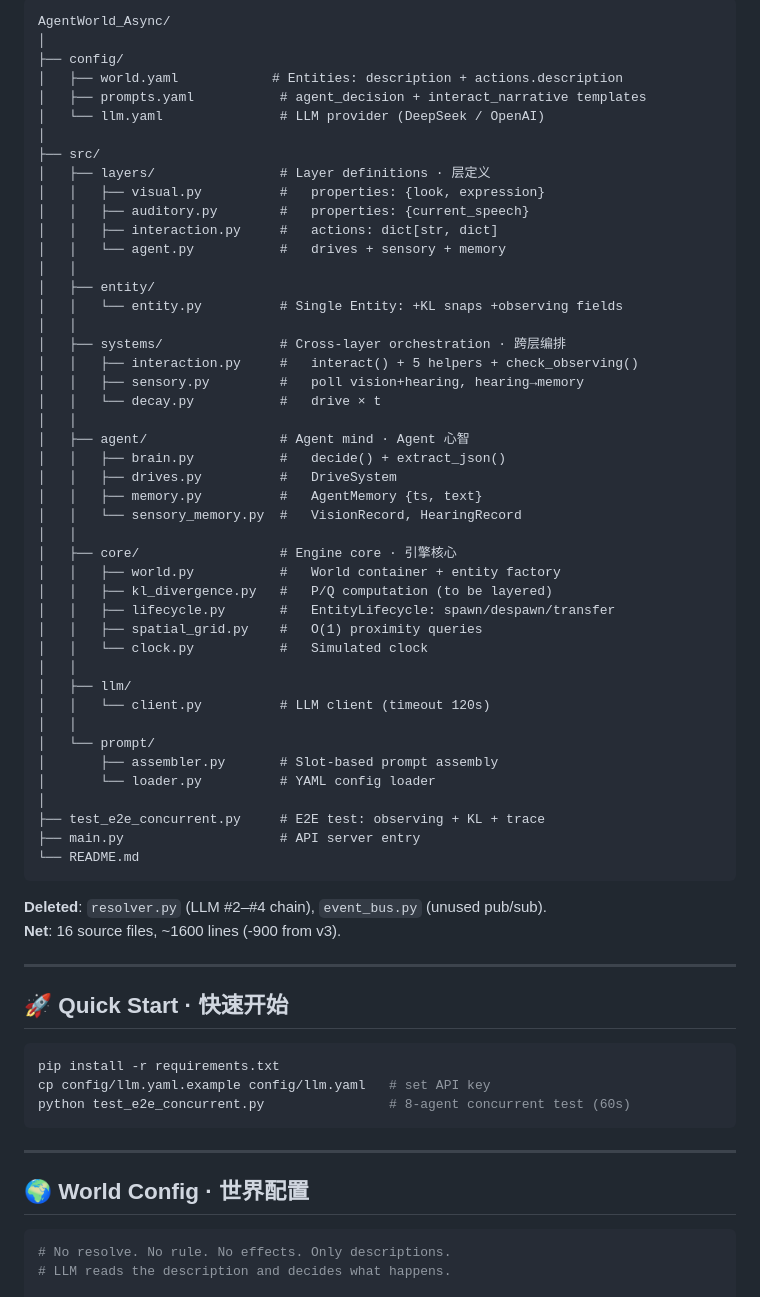
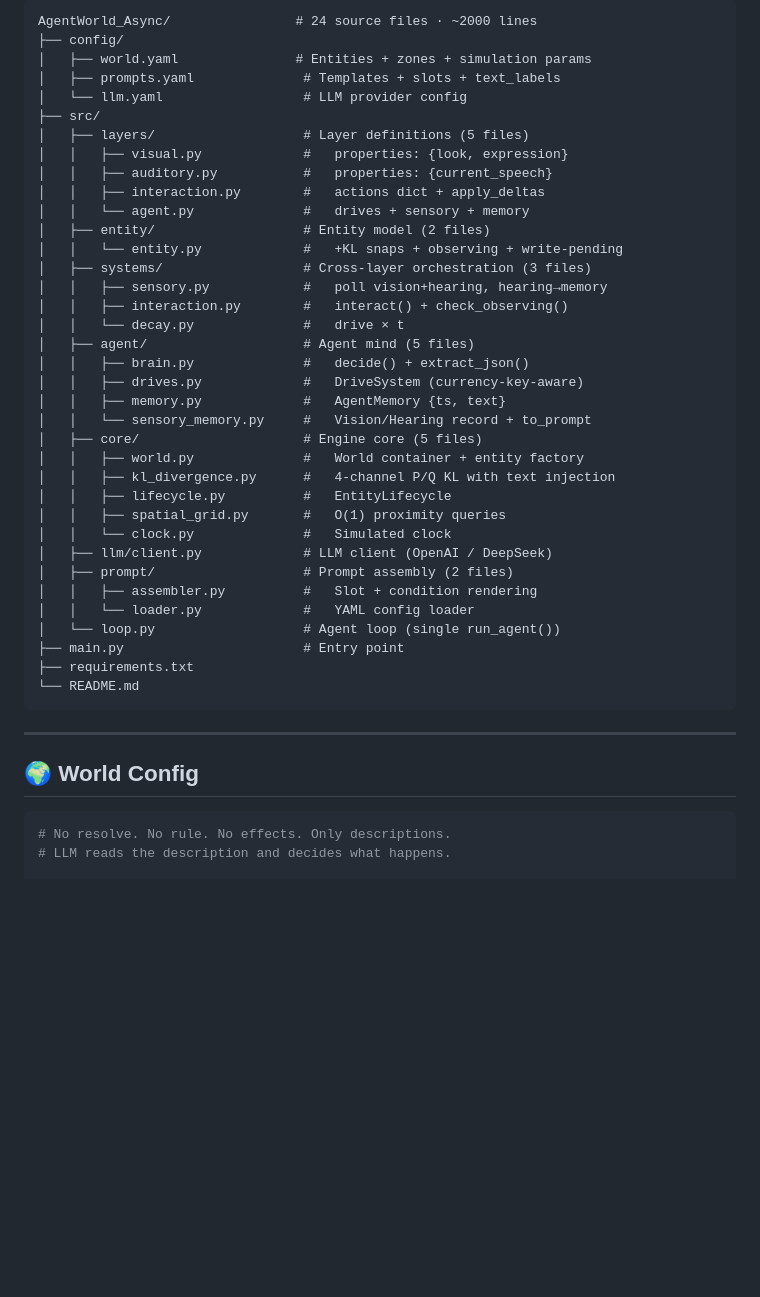
Before and after one commit to flaverse/AgentWorld_Async_UI, a Markdown page: README.md, the part around one of its changes. GitHub-like rendering; blank space fills up the shorter version.

````diff
--- a/README.md
+++ b/README.md
@@ -216,68 +212,46 @@ interact(A, target, action_name, decision):
 
 ```
-AgentWorld_Async/
-│
+AgentWorld_Async/                # 24 source files · ~2000 lines
 ├── config/
-│   ├── world.yaml            # Entities: description + actions.description
-│   ├── prompts.yaml           # agent_decision + interact_narrative templates
-│   └── llm.yaml               # LLM provider (DeepSeek / OpenAI)
-│
+│   ├── world.yaml               # Entities + zones + simulation params
+│   ├── prompts.yaml              # Templates + slots + text_labels
+│   └── llm.yaml                  # LLM provider config
 ├── src/
-│   ├── layers/                # Layer definitions · 层定义
-│   │   ├── visual.py          #   properties: {look, expression}
-│   │   ├── auditory.py        #   properties: {current_speech}
-│   │   ├── interaction.py     #   actions: dict[str, dict]
-│   │   └── agent.py           #   drives + sensory + memory
-│   │
-│   ├── entity/
-│   │   └── entity.py          # Single Entity: +KL snaps +observing fields
-│   │
-│   ├── systems/               # Cross-layer orchestration · 跨层编排
-│   │   ├── interaction.py     #   interact() + 5 helpers + check_observing()
-│   │   ├── sensory.py         #   poll vision+hearing, hearing→memory
-│   │   └── decay.py           #   drive × t
-│   │
-│   ├── agent/                 # Agent mind · Agent 心智
-│   │   ├── brain.py           #   decide() + extract_json()
-│   │   ├── drives.py          #   DriveSystem
-│   │   ├── memory.py          #   AgentMemory {ts, text}
-│   │   └── sensory_memory.py  #   VisionRecord, HearingRecord
-│   │
-│   ├── core/                  # Engine core · 引擎核心
-│   │   ├── world.py           #   World container + entity factory
-│   │   ├── kl_divergence.py   #   P/Q computation (to be layered)
-│   │   ├── lifecycle.py       #   EntityLifecycle: spawn/despawn/transfer
-│   │   ├── spatial_grid.py    #   O(1) proximity queries
-│   │   └── clock.py           #   Simulated clock
-│   │
-│   ├── llm/
-│   │   └── client.py          # LLM client (timeout 120s)
-│   │
-│   └── prompt/
-│       ├── assembler.py       # Slot-based prompt assembly
-│       └── loader.py          # YAML config loader
-│
-├── test_e2e_concurrent.py     # E2E test: observing + KL + trace
-├── main.py                    # API server entry
+│   ├── layers/                   # Layer definitions (5 files)
+│   │   ├── visual.py             #   properties: {look, expression}
+│   │   ├── auditory.py           #   properties: {current_speech}
+│   │   ├── interaction.py        #   actions dict + apply_deltas
+│   │   └── agent.py              #   drives + sensory + memory
+│   ├── entity/                   # Entity model (2 files)
+│   │   └── entity.py             #   +KL snaps + observing + write-pending
+│   ├── systems/                  # Cross-layer orchestration (3 files)
+│   │   ├── sensory.py            #   poll vision+hearing, hearing→memory
+│   │   ├── interaction.py        #   interact() + check_observing()
+│   │   └── decay.py              #   drive × t
+│   ├── agent/                    # Agent mind (5 files)
+│   │   ├── brain.py              #   decide() + extract_json()
+│   │   ├── drives.py             #   DriveSystem (currency-key-aware)
+│   │   ├── memory.py             #   AgentMemory {ts, text}
+│   │   └── sensory_memory.py     #   Vision/Hearing record + to_prompt
+│   ├── core/                     # Engine core (5 files)
+│   │   ├── world.py              #   World container + entity factory
+│   │   ├── kl_divergence.py      #   4-channel P/Q KL with text injection
+│   │   ├── lifecycle.py          #   EntityLifecycle
+│   │   ├── spatial_grid.py       #   O(1) proximity queries
+│   │   └── clock.py              #   Simulated clock
+│   ├── llm/client.py             # LLM client (OpenAI / DeepSeek)
+│   ├── prompt/                   # Prompt assembly (2 files)
+│   │   ├── assembler.py          #   Slot + condition rendering
+│   │   └── loader.py             #   YAML config loader
+│   └── loop.py                   # Agent loop (single run_agent())
+├── main.py                       # Entry point
+├── requirements.txt
 └── README.md
-```
-
-**Deleted**: `resolver.py` (LLM #2–#4 chain), `event_bus.py` (unused pub/sub).
-**Net**: 16 source files, ~1600 lines (-900 from v3).
-
----
-
-## 🚀 Quick Start · 快速开始
-
-```bash
-pip install -r requirements.txt
-cp config/llm.yaml.example config/llm.yaml   # set API key
-python test_e2e_concurrent.py                # 8-agent concurrent test (60s)
 ```
 
 ---
 
-## 🌍 World Config · 世界配置
+## 🌍 World Config
 
 ```yaml
 # No resolve. No rule. No effects. Only descriptions.
````
Also changed, not shown: other parts of README.md (+138 -165 lines).
